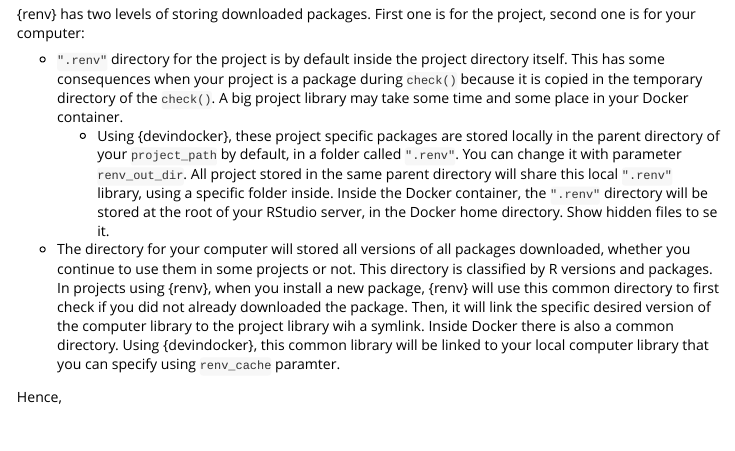
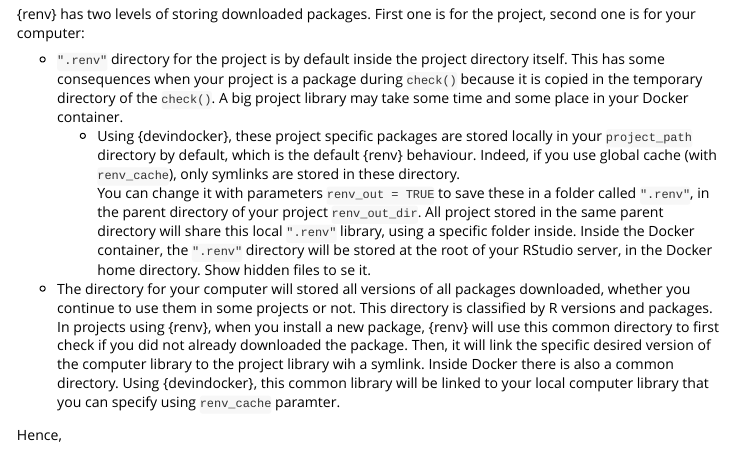
Before and after one commit to ThinkR-open/devindocker, an R Markdown document (vignettes/ab-dev-in-docker-with-renv.Rmd): the page in a window 1100 px wide, from 1330 px down. Rendered offline with R 4.5, knitr and Pandoc, with nearby package versions; some code elsewhere in the file could not run offline.

Commit message:
revert default renv_out

```diff
--- a/vignettes/ab-dev-in-docker-with-renv.Rmd
+++ b/vignettes/ab-dev-in-docker-with-renv.Rmd
@@ -85,8 +85,9 @@ First one is for the project, second one is for your computer:
 - `".renv"` directory for the project is by default inside the project directory itself.
 This has some consequences when your project is a package during `check()` because it is copied in the temporary directory of the `check()`.
 A big project library may take some time and some place in your Docker container.
-  + Using {devindocker}, these project specific packages are stored locally in the parent directory of your `project_path` by default, in a folder called `".renv"`.
-You can change it with parameter `renv_out_dir`.
+  + Using {devindocker}, these project specific packages are stored locally in your `project_path` directory by default, which is the default {renv} behaviour.
+Indeed, if you use global cache (with `renv_cache`), only symlinks are stored in these directory.
+You can change it with parameters `renv_out = TRUE` to save these in a folder called `".renv"`, in the parent directory of your project `renv_out_dir`.
 All project stored in the same parent directory will share this local `".renv"` library, using a specific folder inside.
 Inside the Docker container, the `".renv"` directory will be stored at the root of your RStudio server, in the Docker home directory.
 Show hidden files to se it.
```
Also changed, not shown: NEWS.md (+1 -3 lines), R/launch-stop-docker.R (+1 -1 lines).
